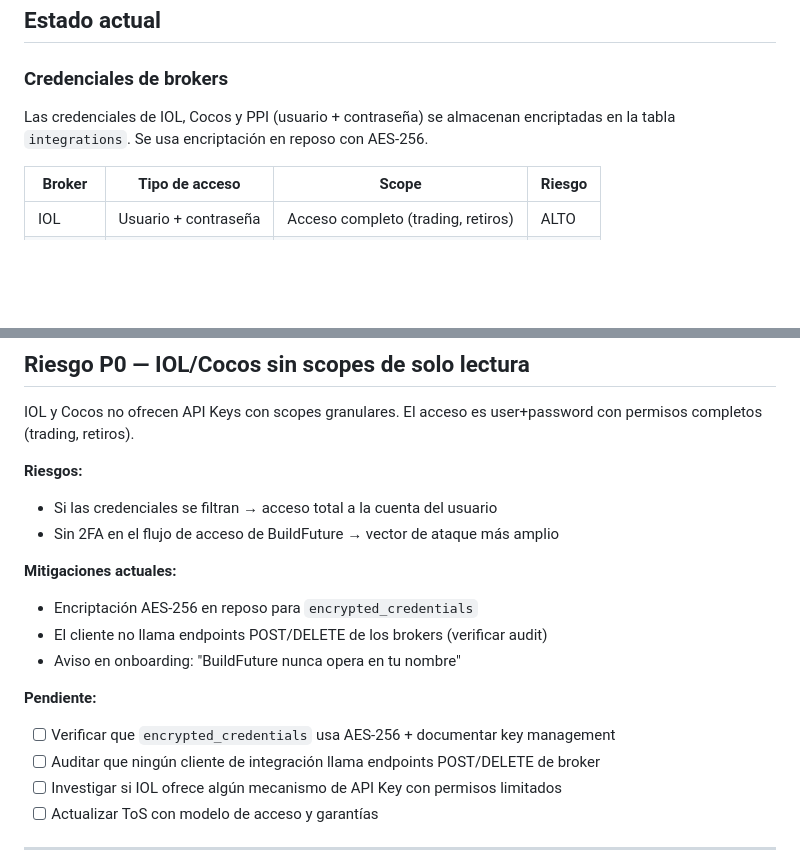
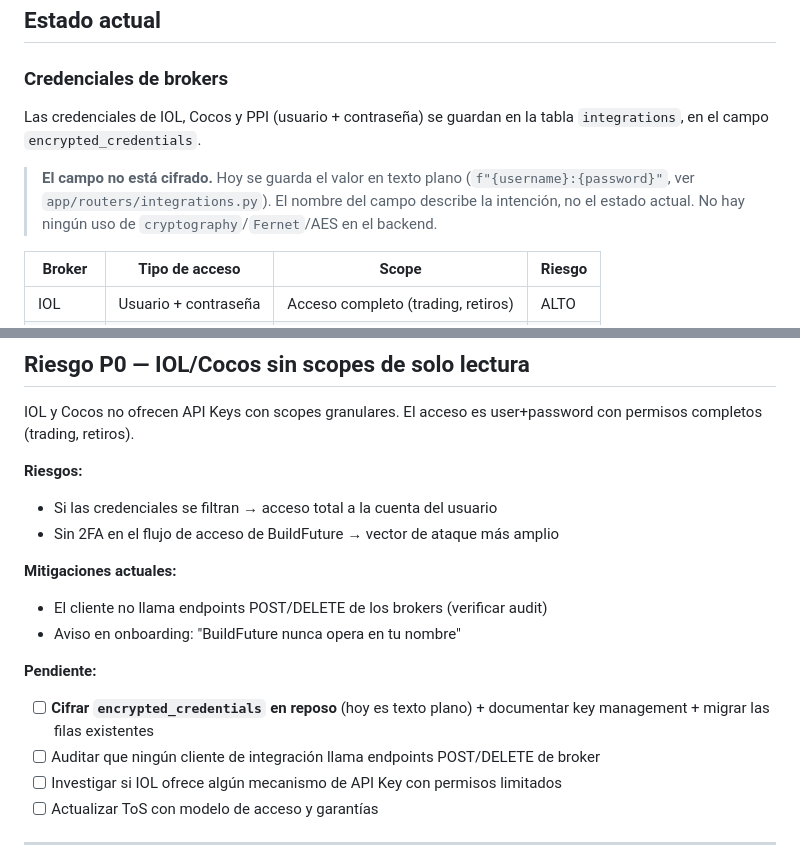
Before and after one commit to gonzalezmarcosdamian/buildfuture, a Markdown page: docs/SEGURIDAD.md, 2 parts joined by grey strips. GitHub-like rendering; blank space fills up the shorter version.

```diff
--- a/docs/SEGURIDAD.md
+++ b/docs/SEGURIDAD.md
@@ -8,7 +8,9 @@
 
 ### Credenciales de brokers
 
-Las credenciales de IOL, Cocos y PPI (usuario + contraseña) se almacenan encriptadas en la tabla `integrations`. Se usa encriptación en reposo con AES-256.
+Las credenciales de IOL, Cocos y PPI (usuario + contraseña) se guardan en la tabla `integrations`, en el campo `encrypted_credentials`.
+
+> **El campo no está cifrado.** Hoy se guarda el valor en texto plano (`f"{username}:{password}"`, ver `app/routers/integrations.py`). El nombre del campo describe la intención, no el estado actual. No hay ningún uso de `cryptography`/`Fernet`/AES en el backend.
 
 | Broker | Tipo de acceso | Scope | Riesgo |
 |--------|---------------|-------|--------|
@@ -41,12 +43,11 @@ IOL y Cocos no ofrecen API Keys con scopes granulares. El acceso es user+passwor
 - Sin 2FA en el flujo de acceso de BuildFuture → vector de ataque más amplio
 
 **Mitigaciones actuales:**
-- Encriptación AES-256 en reposo para `encrypted_credentials`
 - El cliente no llama endpoints POST/DELETE de los brokers (verificar audit)
 - Aviso en onboarding: "BuildFuture nunca opera en tu nombre"
 
 **Pendiente:**
-- [ ] Verificar que `encrypted_credentials` usa AES-256 + documentar key management
+- [ ] **Cifrar `encrypted_credentials` en reposo** (hoy es texto plano) + documentar key management + migrar las filas existentes
 - [ ] Auditar que ningún cliente de integración llama endpoints POST/DELETE de broker
 - [ ] Investigar si IOL ofrece algún mecanismo de API Key con permisos limitados
 - [ ] Actualizar ToS con modelo de acceso y garantías
```
Also changed, not shown: other parts of docs/SEGURIDAD.md (+1 -1 lines), docs/INTEGRACIONES.md (+1 -1 lines), docs/SNAPSHOTS.md (+1 -1 lines).
